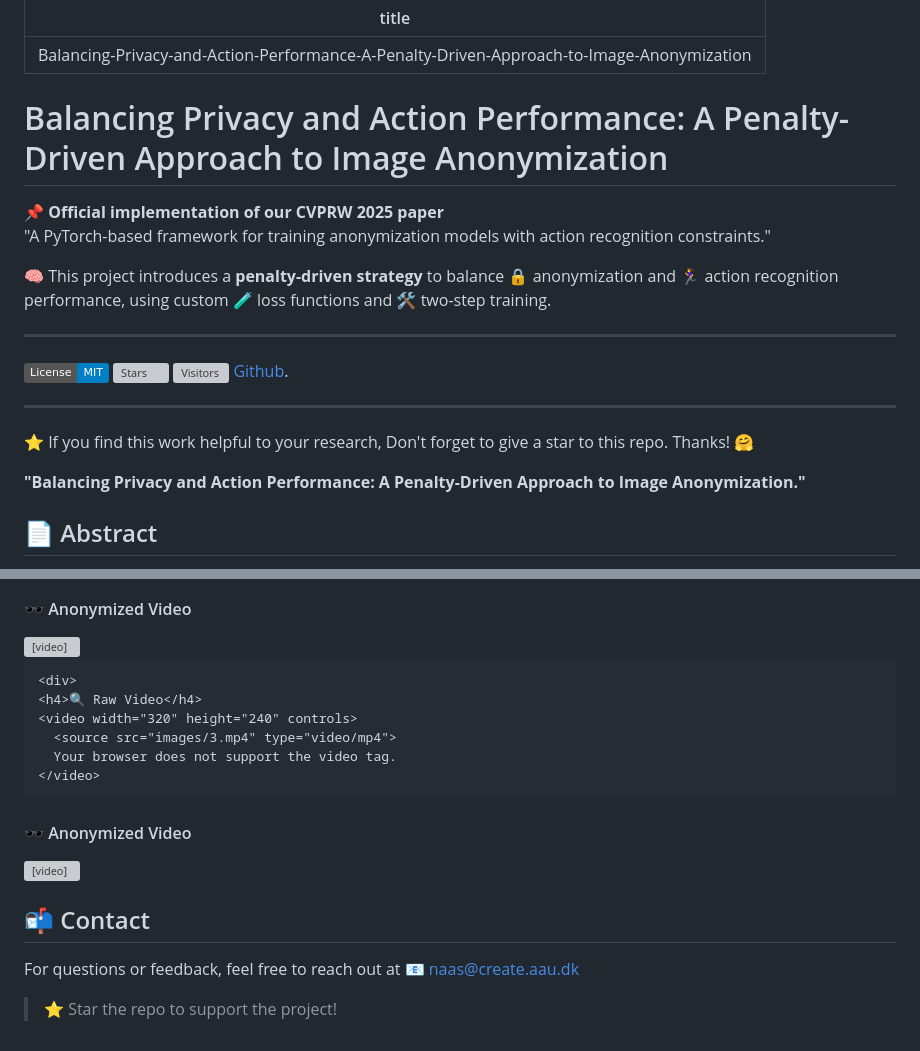
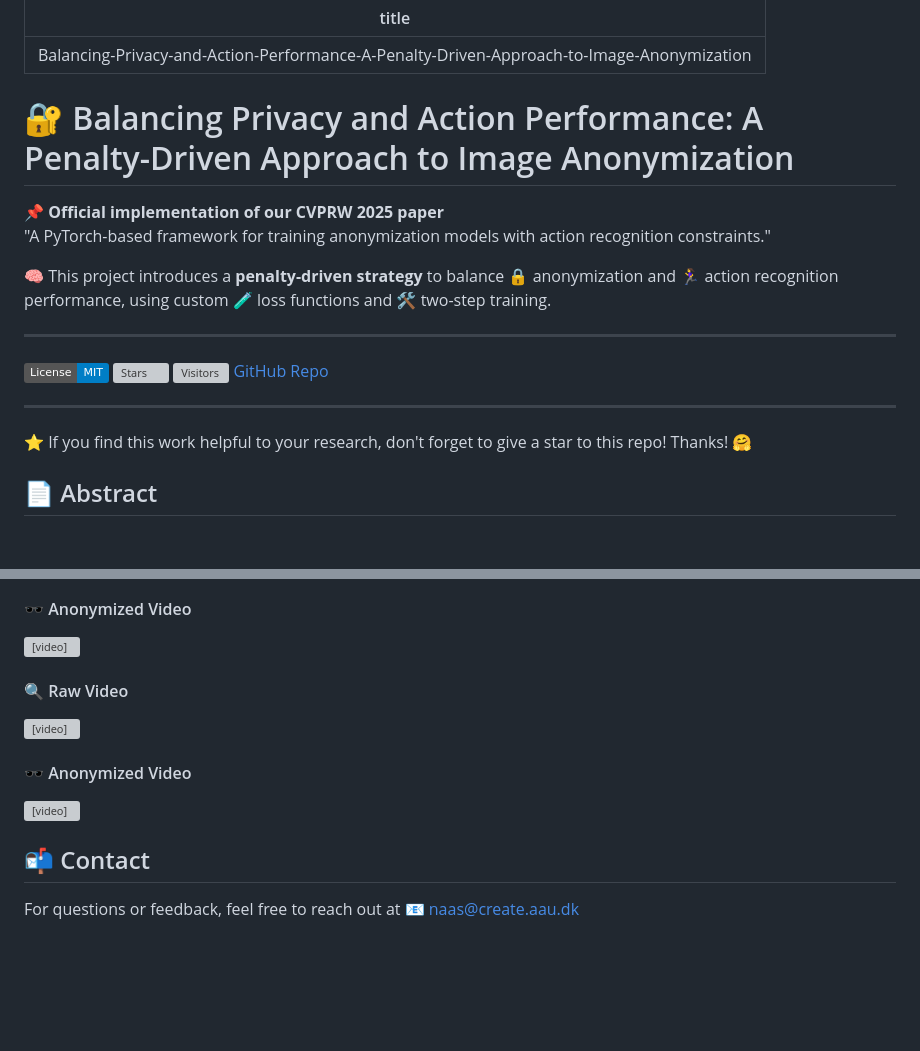
Before and after one commit to Rabusi/Balancing-Privacy-and-Action-Performance-A-Penalty-Driven-Approach-to-Image-Anonymization, a Markdown page: index.md, 2 parts joined by grey strips. GitHub-like rendering; badges without logos; blank space fills up the shorter version; grey boxes are pictures that could not be loaded.

```diff
--- a/index.md
+++ b/index.md
@@ -2,7 +2,7 @@
 title: Balancing-Privacy-and-Action-Performance-A-Penalty-Driven-Approach-to-Image-Anonymization
 ---
 
-# Balancing Privacy and Action Performance: A Penalty-Driven Approach to Image Anonymization
+# 🔐 Balancing Privacy and Action Performance: A Penalty-Driven Approach to Image Anonymization
 
 📌 **Official implementation of our CVPRW 2025 paper**
 "A PyTorch-based framework for training anonymization models with action recognition constraints."
@@ -14,14 +14,12 @@ title: Balancing-Privacy-and-Action-Performance-A-Penalty-Driven-Approach-to-Ima
 [![License: MIT](https://img.shields.io/badge/License-MIT-blue.svg)](LICENSE)
 [![Stars](https://img.shields.io/github/stars/Rabusi/Balancing-Privacy-and-Action-Performance-A-Penalty-Driven-Approach-to-Image-Anonymization?style=social)](https://github.com/Rabusi/Balancing-Privacy-and-Action-Performance-A-Penalty-Driven-Approach-to-Image-Anonymization/stargazers)
 [![Visitors](https://visitor-badge.glitch.me/badge?page_id=Rabusi.Balancing-Privacy-and-Action-Performance-A-Penalty-Driven-Approach-to-Image-Anonymization)](https://github.com/Rabusi/Balancing-Privacy-and-Action-Performance-A-Penalty-Driven-Approach-to-Image-Anonymization)
-[Github](https://github.com/Rabusi/Balancing-Privacy-and-Action-Performance-A-Penalty-Driven-Approach-to-Image-Anonymization).
+[GitHub Repo](https://github.com/Rabusi/Balancing-Privacy-and-Action-Performance-A-Penalty-Driven-Approach-to-Image-Anonymization)
 
 ---
 
 
-⭐ If you find this work helpful to your research, Don't forget to give a star to this repo. Thanks! 🤗
-
-**"Balancing Privacy and Action Performance: A Penalty-Driven Approach to Image Anonymization."**
+⭐ If you find this work helpful to your research, don't forget to give a star to this repo! Thanks! 🤗
 
 ## 📄 Abstract
 
@@ -62,7 +60,7 @@ The rapid development of video surveillance systems for object detection, tracki
     </video>
   </div>
 
-    <div>
+  <div>
     <h4>🔍 Raw Video</h4>
     <video width="320" height="240" controls>
       <source src="images/3.mp4" type="video/mp4">
@@ -79,8 +77,6 @@ The rapid development of video surveillance systems for object detection, tracki
   </div>
 </div>
 
+## 📬 Contact
 
-## 📬 Contact
-For questions or feedback, feel free to reach out at 📧 naas@create.aau.dk
-
-> ⭐️ Star the repo to support the project!
+For questions or feedback, feel free to reach out at 📧 [naas@create.aau.dk](mailto:naas@create.aau.dk)
```
